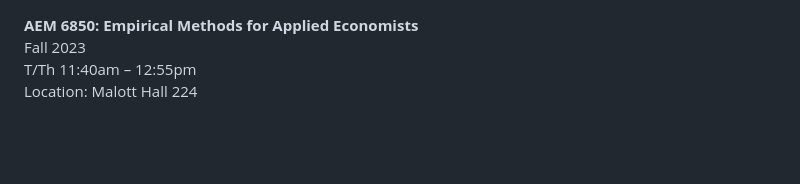
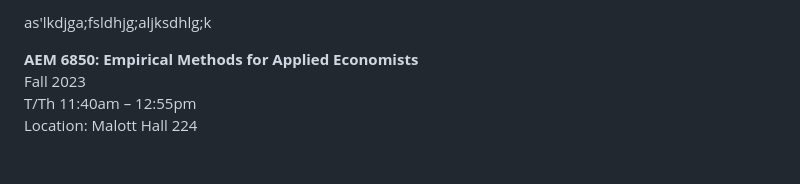
Before and after one commit to jw2697/aem6850-modules, a Markdown page: README.md, the part around the change. Rendered like a GitHub page.

```diff
--- a/README.md
+++ b/README.md
@@ -1,3 +1,4 @@
+as'lkdjga;fsldhjg;aljksdhlg;k
 <p style="text-align: center;"><span><strong>AEM 6850: Empirical Methods for Applied Economists<br /></strong>Fall 2023<br />T/Th 11:40am &ndash; 12:55pm<br />Location: Malott Hall 224</span></p>
 <p>&nbsp;</p>
 <p><span>Prof. Aleksandr Michuda<br /></span>Rhodes Hall 237<br /><span>Email: </span><span><a href="mailto:ao332@cornell.edu">am2497@cornell.edu</a><br /></span><span>Office hours: Wed 11-12</span></p>
```
